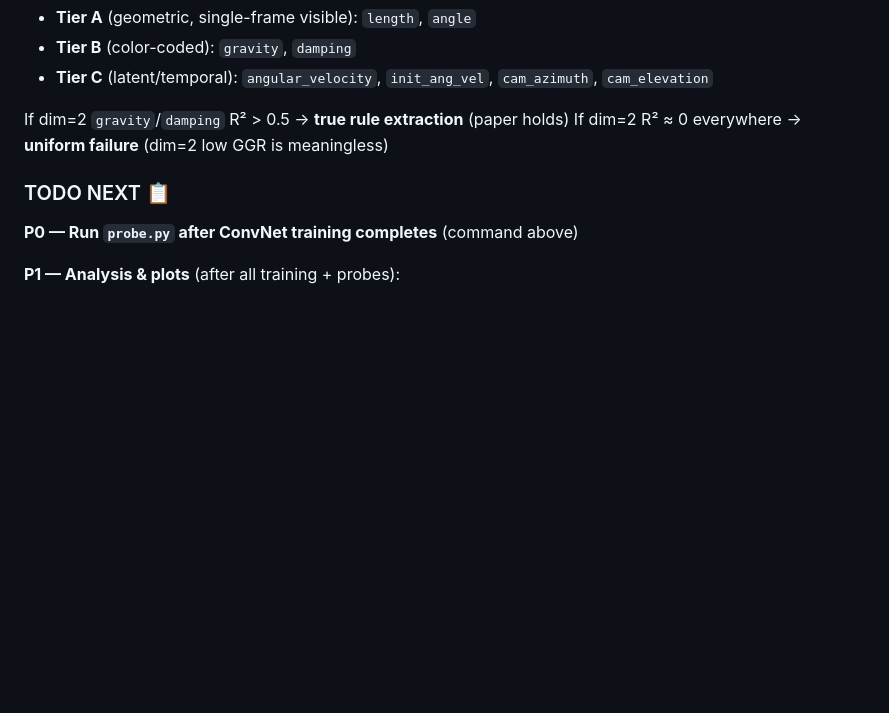
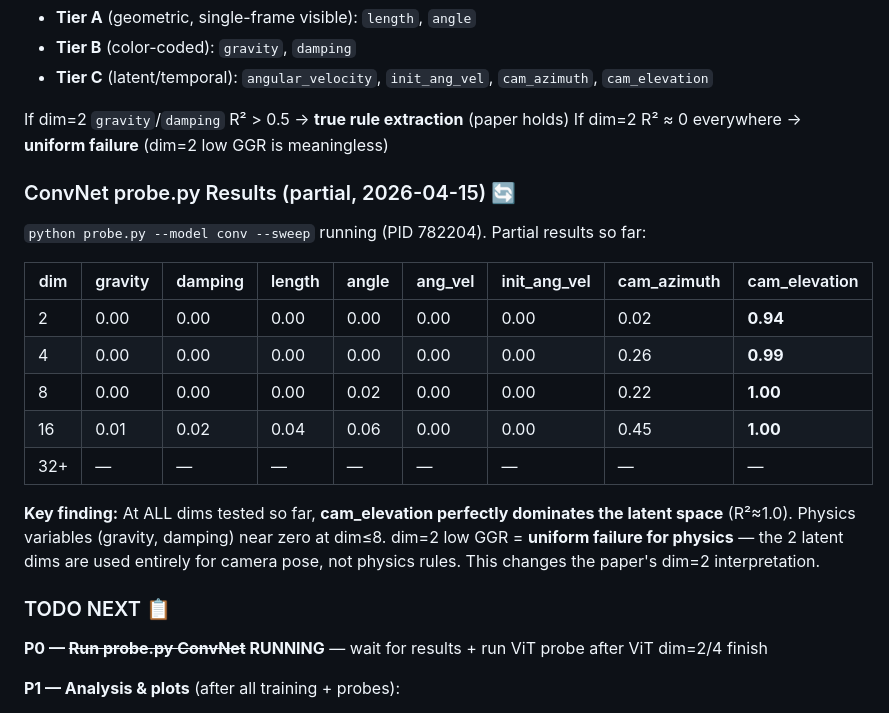
Before and after one commit to hsuBnOediH/grokking-synthetic-physics, a Markdown page: CLAUDE.md, the part around one of its changes. Drawn GitHub-style; blank space fills up the shorter version.

```diff
--- a/CLAUDE.md
+++ b/CLAUDE.md
@@ -310,9 +332,23 @@ Probes 8 GT variables across tiers:
 If dim=2 `gravity`/`damping` R² > 0.5 → **true rule extraction** (paper holds)
 If dim=2 R² ≈ 0 everywhere → **uniform failure** (dim=2 low GGR is meaningless)
 
+### ConvNet probe.py Results (partial, 2026-04-15) 🔄
+
+`python probe.py --model conv --sweep` running (PID 782204). Partial results so far:
+
+| dim | gravity | damping | length | angle | ang_vel | init_ang_vel | cam_azimuth | cam_elevation |
+|-----|---------|---------|--------|-------|---------|-------------|------------|--------------|
+| 2   | 0.00 | 0.00 | 0.00 | 0.00 | 0.00 | 0.00 | 0.02 | **0.94** |
+| 4   | 0.00 | 0.00 | 0.00 | 0.00 | 0.00 | 0.00 | 0.26 | **0.99** |
+| 8   | 0.00 | 0.00 | 0.00 | 0.02 | 0.00 | 0.00 | 0.22 | **1.00** |
+| 16  | 0.01 | 0.02 | 0.04 | 0.06 | 0.00 | 0.00 | 0.45 | **1.00** |
+| 32+ | — | — | — | — | — | — | — | — |
+
+**Key finding:** At ALL dims tested so far, **cam_elevation perfectly dominates the latent space** (R²≈1.0). Physics variables (gravity, damping) near zero at dim≤8. dim=2 low GGR = **uniform failure for physics** — the 2 latent dims are used entirely for camera pose, not physics rules. This changes the paper's dim=2 interpretation.
+
 ### TODO NEXT 📋
 
-**P0 — Run `probe.py` after ConvNet training completes** (command above)
+**P0 — ~~Run probe.py ConvNet~~ RUNNING** — wait for results + run ViT probe after ViT dim=2/4 finish
 
 **P1 — Analysis & plots** (after all training + probes):
 - M1: Reconstruction MSE (IID / Near-OOD / Far-OOD) — already in log.csv
```
Also changed, not shown: other parts of CLAUDE.md (+42 -20 lines).
